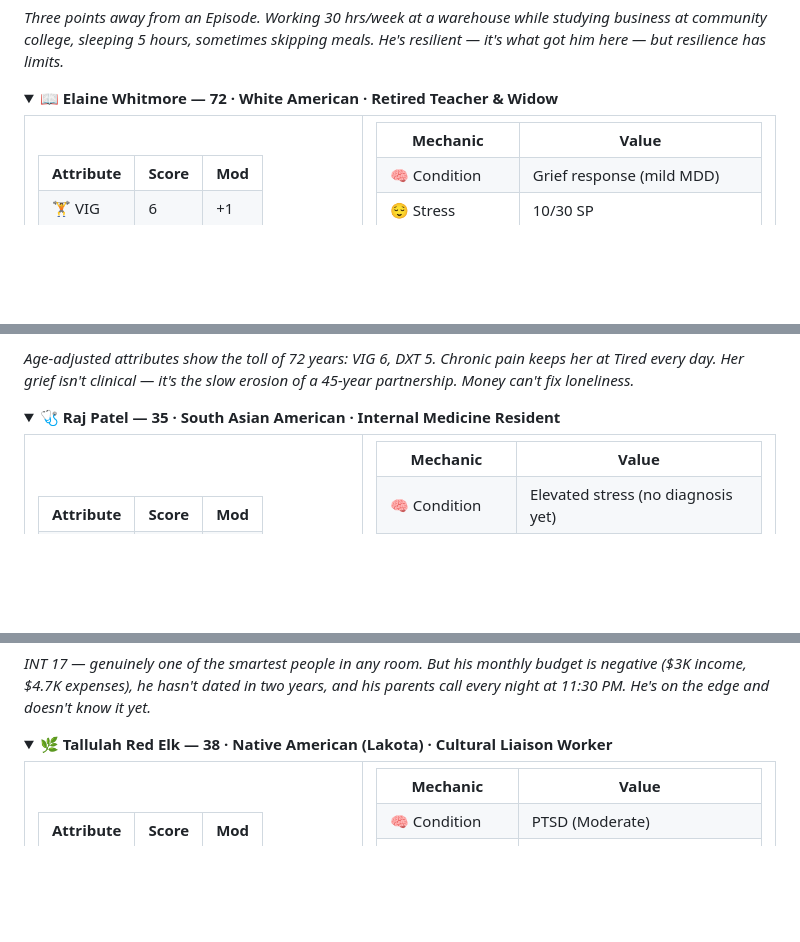
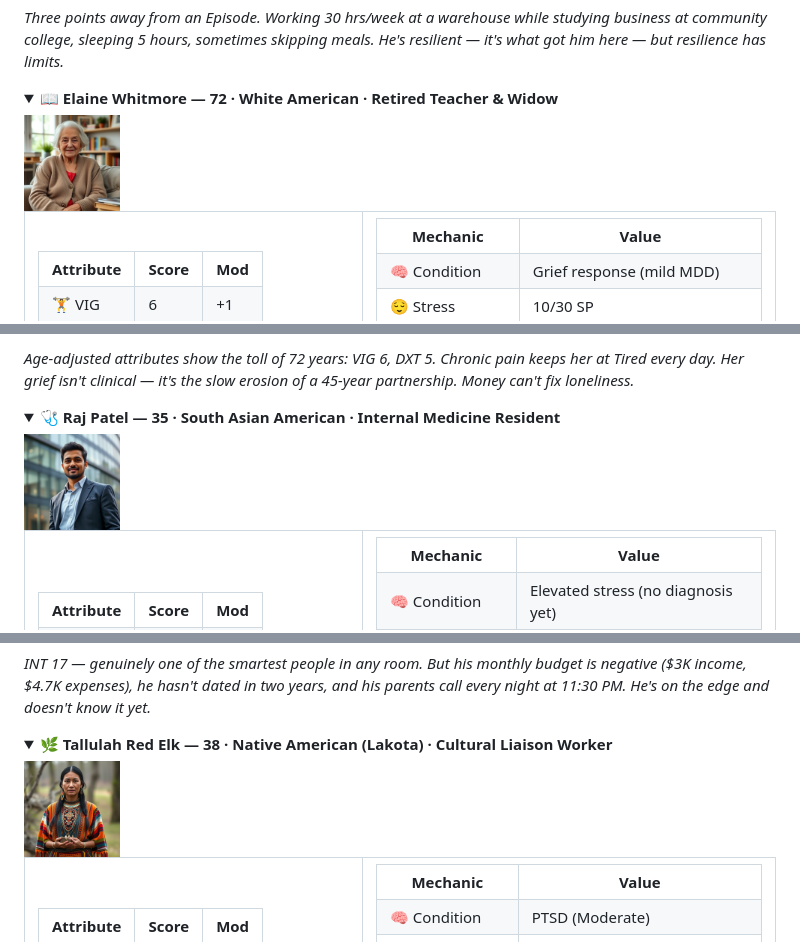
Before and after one commit to petrisi/realityrpg, a Markdown page: README.md, 3 parts joined by grey strips. Rendered like a GitHub page; folded sections open; blank space fills up the shorter version.

```diff
--- a/README.md
+++ b/README.md
@@ -140,6 +143,7 @@ Eight fully-built characters demonstrate every mechanic — ethnicity, culture,
 <details>
 <summary><strong>📖 Elaine Whitmore — 72 · White American · Retired Teacher & Widow</strong></summary>
 
+<img src="img/char_elaine.png" alt="Elaine Whitmore" width="96" height="96" style="float:left;margin:0.5em 1em 0.5em 0;border-radius:8px" />
 <table>
 <tr><td width="45%"><table>
 <tr><th>Attribute</th><th>Score</th><th>Mod</th></tr>
@@ -166,6 +170,7 @@ Eight fully-built characters demonstrate every mechanic — ethnicity, culture,
 <details>
 <summary><strong>🩺 Raj Patel — 35 · South Asian American · Internal Medicine Resident</strong></summary>
 
+<img src="img/char_raj.png" alt="Raj Patel" width="96" height="96" style="float:left;margin:0.5em 1em 0.5em 0;border-radius:8px" />
 <table>
 <tr><td width="45%"><table>
 <tr><th>Attribute</th><th>Score</th><th>Mod</th></tr>
@@ -192,6 +197,7 @@ Eight fully-built characters demonstrate every mechanic — ethnicity, culture,
 <details>
 <summary><strong>🌿 Tallulah Red Elk — 38 · Native American (Lakota) · Cultural Liaison Worker</strong></summary>
 
+<img src="img/char_tallulah.png" alt="Tallulah Red Elk" width="96" height="96" style="float:left;margin:0.5em 1em 0.5em 0;border-radius:8px" />
 <table>
 <tr><td width="45%"><table>
 <tr><th>Attribute</th><th>Score</th><th>Mod</th></tr>
```
Also changed, not shown: other parts of README.md (+5 -0 lines).
